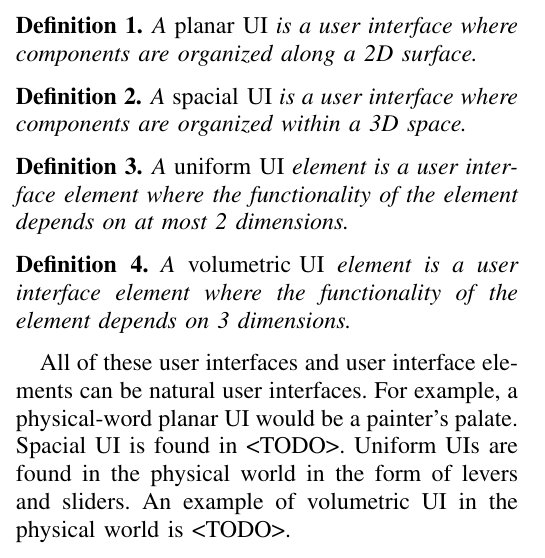
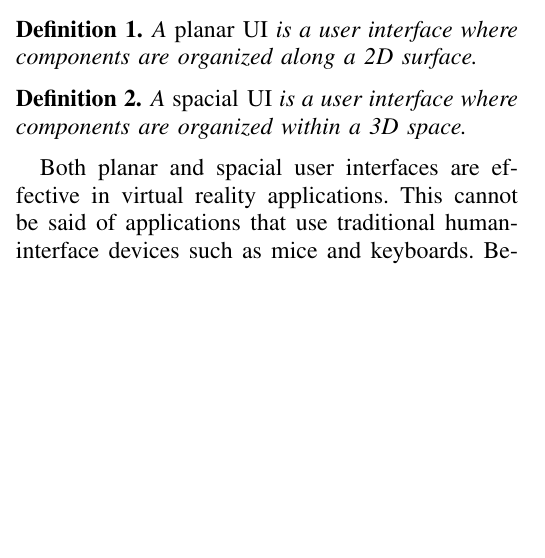
Before and after one commit to CSM-Dream-Team/final-project, a LaTeX paper (doc/report/final-report.tex): part of one column of page 1 of 3, cut so that both start at the same text, the shorter picture padded with empty space. Compiled offline with XeLaTeX.

Commit message:
Update Programmable

```diff
--- a/doc/report/final-report.tex
+++ b/doc/report/final-report.tex
@@ -101,19 +101,8 @@ interfaces, we define the following terms.
     organized within a 3D space.
 \end{definition}
 
-% TODO: better word than uniform?
-\begin{definition}
-    A {\normalfont\text{uniform UI}} element is a user interface element where
-    the functionality of the element depends on at most 2 dimensions.
-\end{definition}
+% TODO: s/environment/application in a lot of places
 
-\begin{definition}
-    A {\normalfont\text{volumetric UI}} element is a user interface element
-    where the functionality of the element depends on 3 dimensions.
-\end{definition}
-
-All of these user interfaces and user interface elements can be natural user
-interfaces. For example, a physical-word planar UI would be a painter's palate.
-Spacial UI is found in <TODO>.  Uniform UIs are found in the physical world in
-the form of levers and sliders. An example of volumetric UI in the physical
-world is <TODO>.
+Both planar and spacial user interfaces are effective in virtual reality
+applications. This cannot be said of applications that use traditional
+human-interface devices such as mice and keyboards. Because virtual reality
```
Also changed, not shown: doc/report/final-report.pdf, doc/report/final-report.tex (8 more changed lines).
